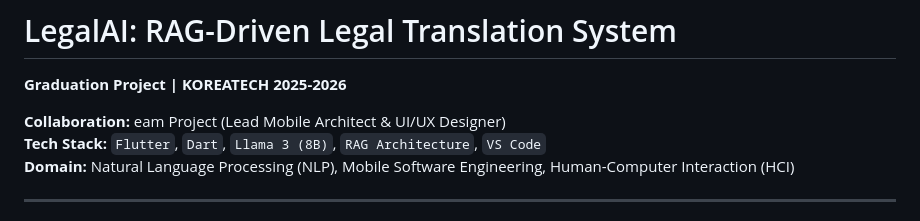
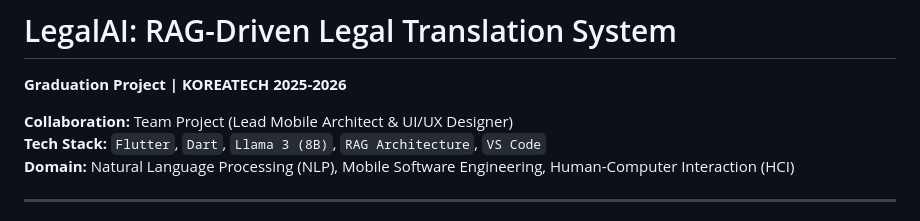
Before and after one commit to arjrst/koreatech-technical-archive, a Markdown page: 2026-Senior-Projects/LegalAI-System-Interface/README.md, the part around the change. GitHub-like rendering.

```diff
--- a/2026-Senior-Projects/LegalAI-System-Interface/README.md
+++ b/2026-Senior-Projects/LegalAI-System-Interface/README.md
@@ -1,7 +1,7 @@
 # LegalAI: RAG-Driven Legal Translation System
 **Graduation Project | KOREATECH 2025-2026**
 
-**Collaboration:** eam Project (Lead Mobile Architect & UI/UX Designer)
+**Collaboration:** Team Project (Lead Mobile Architect & UI/UX Designer)
 **Tech Stack:** `Flutter`, `Dart`, `Llama 3 (8B)`, `RAG Architecture`, `VS Code`
 **Domain:** Natural Language Processing (NLP), Mobile Software Engineering, Human-Computer Interaction (HCI)
 
```
